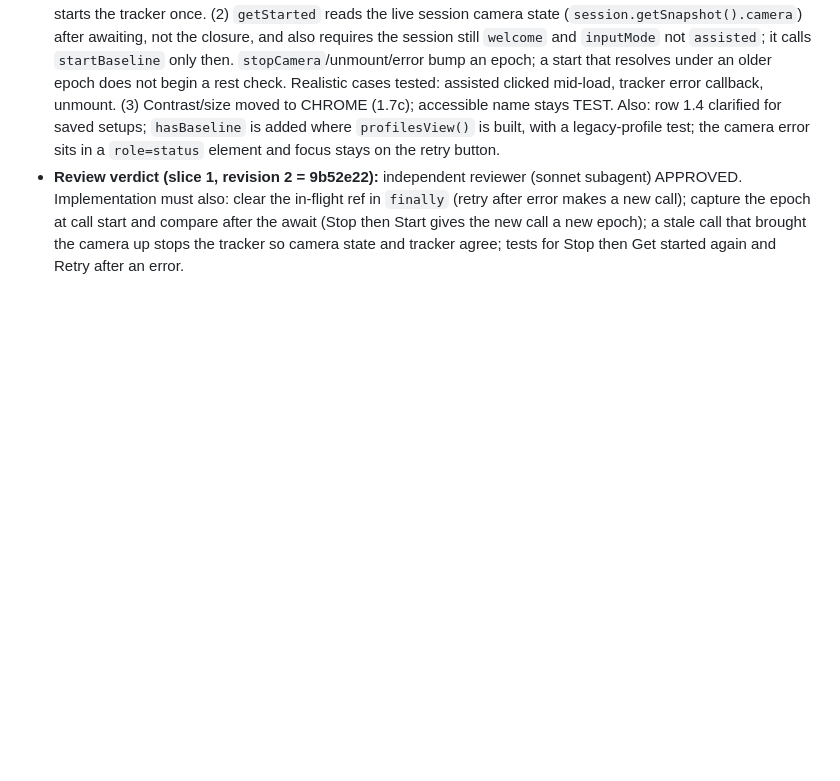
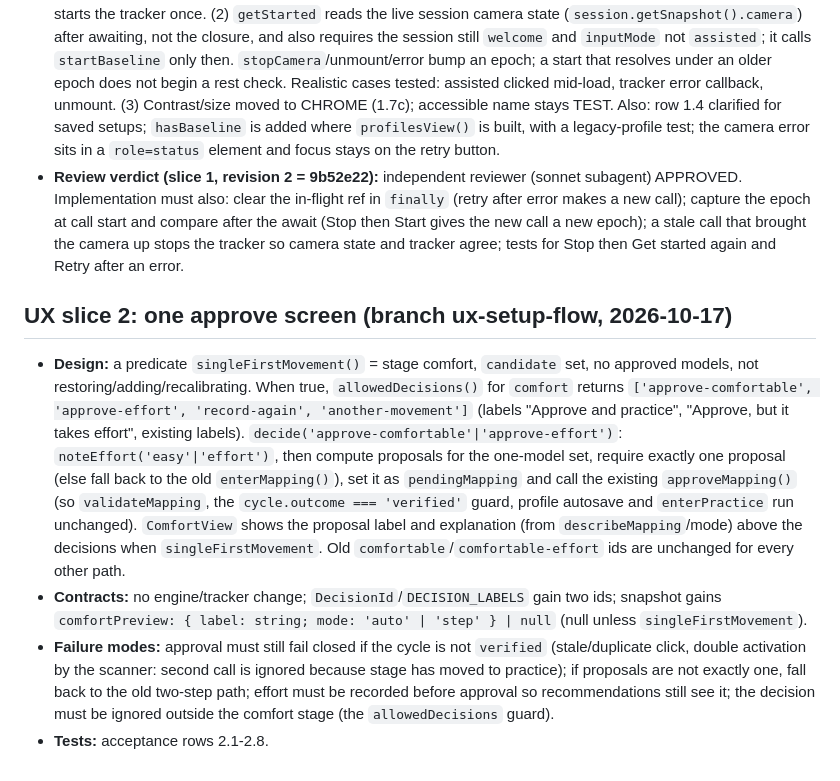
Before and after one commit to VZhou07/Motif, a Markdown page: reasoning.md, the part around the change. Rendered like a GitHub page; blank space fills up the shorter version.

```diff
--- a/reasoning.md
+++ b/reasoning.md
@@ -606,3 +606,10 @@ Test exact5s Rest↔Action cycles across all training/held-out/cross-check/profi
 - **Tests:** acceptance table in `UX_ACCEPTANCE.md` (1.1-1.8).
 - **Revision 2 (after review of 0d5916b: CHANGES REQUIRED; blockers fixed):** (1) `startCamera` keeps an in-flight promise ref and returns the same promise to concurrent callers, so a double click or Get started + Continue starts the tracker once. (2) `getStarted` reads the live session camera state (`session.getSnapshot().camera`) after awaiting, not the closure, and also requires the session still `welcome` and `inputMode` not `assisted`; it calls `startBaseline` only then. `stopCamera`/unmount/error bump an epoch; a start that resolves under an older epoch does not begin a rest check. Realistic cases tested: assisted clicked mid-load, tracker error callback, unmount. (3) Contrast/size moved to CHROME (1.7c); accessible name stays TEST. Also: row 1.4 clarified for saved setups; `hasBaseline` is added where `profilesView()` is built, with a legacy-profile test; the camera error sits in a `role=status` element and focus stays on the retry button.
 - **Review verdict (slice 1, revision 2 = 9b52e22):** independent reviewer (sonnet subagent) APPROVED. Implementation must also: clear the in-flight ref in `finally` (retry after error makes a new call); capture the epoch at call start and compare after the await (Stop then Start gives the new call a new epoch); a stale call that brought the camera up stops the tracker so camera state and tracker agree; tests for Stop then Get started again and Retry after an error.
+
+
+## UX slice 2: one approve screen (branch ux-setup-flow, 2026-10-17)
+- **Design:** a predicate `singleFirstMovement()` = stage comfort, `candidate` set, no approved models, not restoring/adding/recalibrating. When true, `allowedDecisions()` for `comfort` returns `['approve-comfortable', 'approve-effort', 'record-again', 'another-movement']` (labels "Approve and practice", "Approve, but it takes effort", existing labels). `decide('approve-comfortable'|'approve-effort')`: `noteEffort('easy'|'effort')`, then compute proposals for the one-model set, require exactly one proposal (else fall back to the old `enterMapping()`), set it as `pendingMapping` and call the existing `approveMapping()` (so `validateMapping`, the `cycle.outcome === 'verified'` guard, profile autosave and `enterPractice` run unchanged). `ComfortView` shows the proposal label and explanation (from `describeMapping`/mode) above the decisions when `singleFirstMovement`. Old `comfortable`/`comfortable-effort` ids are unchanged for every other path.
+- **Contracts:** no engine/tracker change; `DecisionId`/`DECISION_LABELS` gain two ids; snapshot gains `comfortPreview: { label: string; mode: 'auto' | 'step' } | null` (null unless `singleFirstMovement`).
+- **Failure modes:** approval must still fail closed if the cycle is not `verified` (stale/duplicate click, double activation by the scanner: second call is ignored because stage has moved to practice); if proposals are not exactly one, fall back to the old two-step path; effort must be recorded before approval so recommendations still see it; the decision must be ignored outside the comfort stage (the `allowedDecisions` guard).
+- **Tests:** acceptance rows 2.1-2.8.
```
Also changed, not shown: UX_ACCEPTANCE.md (+14 -0 lines), progress.md (+1 -0 lines).
